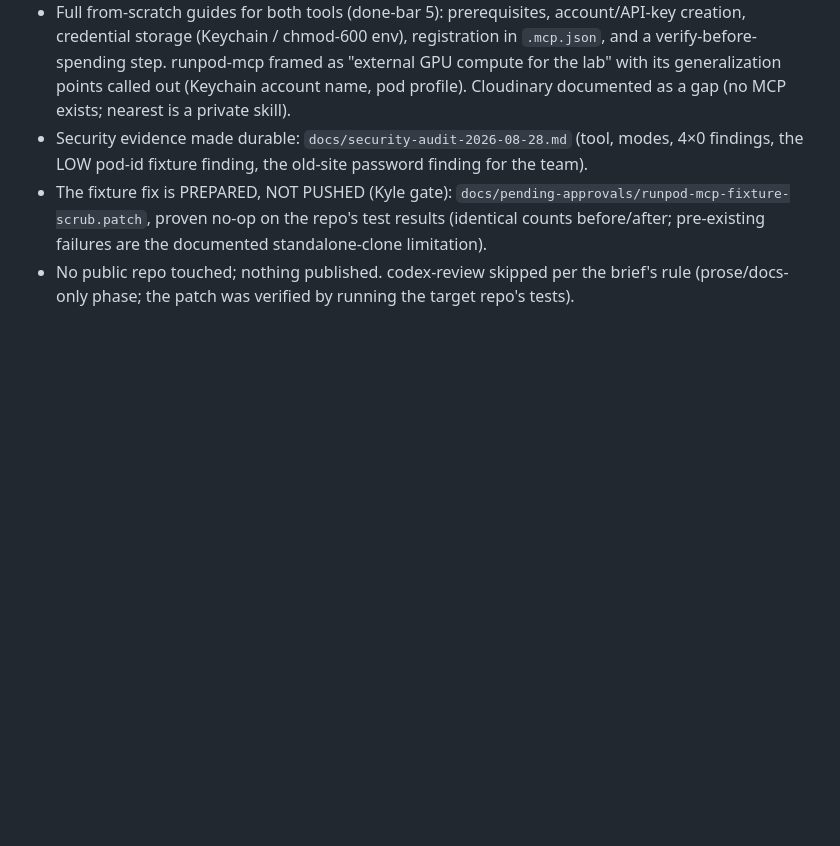
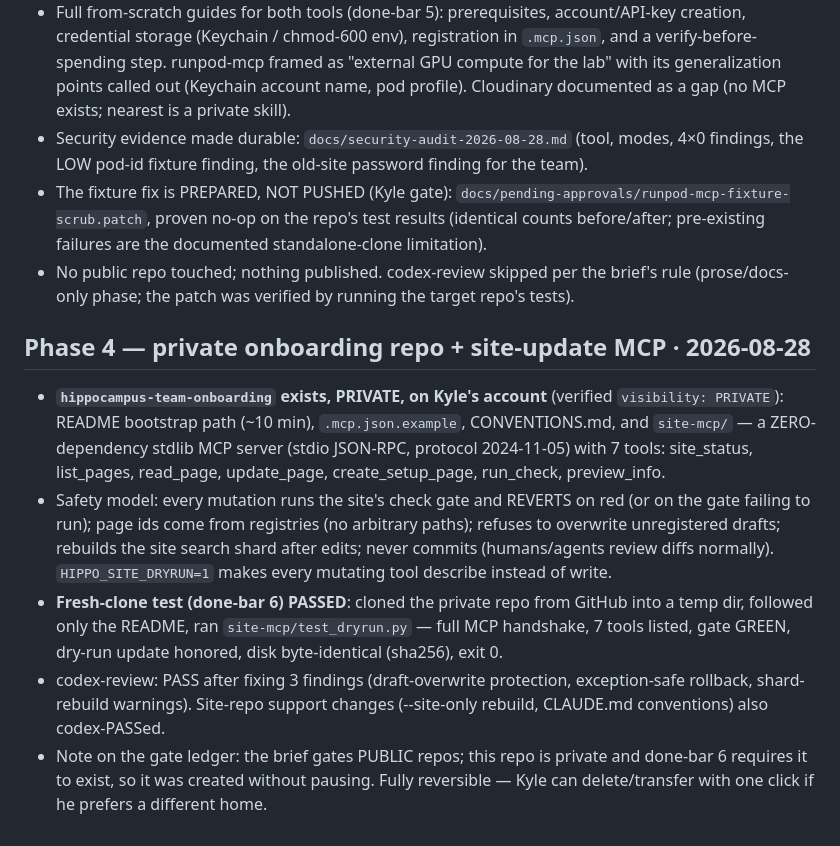
Before and after one commit to kyle-nelson-berkeley/hippocampus-docs, a Markdown page: PROGRESS.md, the part around the change. Drawn GitHub-style; blank space fills up the shorter version.

Commit message:
docs: phase-4 checkpoint
Co-Authored-By: Claude Fable 5 <noreply@anthropic.com>

```diff
--- a/PROGRESS.md
+++ b/PROGRESS.md
@@ -97,3 +97,25 @@ result files under `~/.claude-os/prompts/`.
   standalone-clone limitation).
 - No public repo touched; nothing published. codex-review skipped per the brief's rule
   (prose/docs-only phase; the patch was verified by running the target repo's tests).
+
+## Phase 4 — private onboarding repo + site-update MCP · 2026-08-28
+
+- **`hippocampus-team-onboarding` exists, PRIVATE, on Kyle's account** (verified
+  `visibility: PRIVATE`): README bootstrap path (~10 min), `.mcp.json.example`,
+  CONVENTIONS.md, and `site-mcp/` — a ZERO-dependency stdlib MCP server (stdio JSON-RPC,
+  protocol 2024-11-05) with 7 tools: site_status, list_pages, read_page, update_page,
+  create_setup_page, run_check, preview_info.
+- Safety model: every mutation runs the site's check gate and REVERTS on red (or on the
+  gate failing to run); page ids come from registries (no arbitrary paths); refuses to
+  overwrite unregistered drafts; rebuilds the site search shard after edits; never
+  commits (humans/agents review diffs normally). `HIPPO_SITE_DRYRUN=1` makes every
+  mutating tool describe instead of write.
+- **Fresh-clone test (done-bar 6) PASSED**: cloned the private repo from GitHub into a
+  temp dir, followed only the README, ran `site-mcp/test_dryrun.py` — full MCP handshake,
+  7 tools listed, gate GREEN, dry-run update honored, disk byte-identical (sha256), exit 0.
+- codex-review: PASS after fixing 3 findings (draft-overwrite protection, exception-safe
+  rollback, shard-rebuild warnings). Site-repo support changes (--site-only rebuild,
+  CLAUDE.md conventions) also codex-PASSed.
+- Note on the gate ledger: the brief gates PUBLIC repos; this repo is private and
+  done-bar 6 requires it to exist, so it was created without pausing. Fully reversible —
+  Kyle can delete/transfer with one click if he prefers a different home.
```
